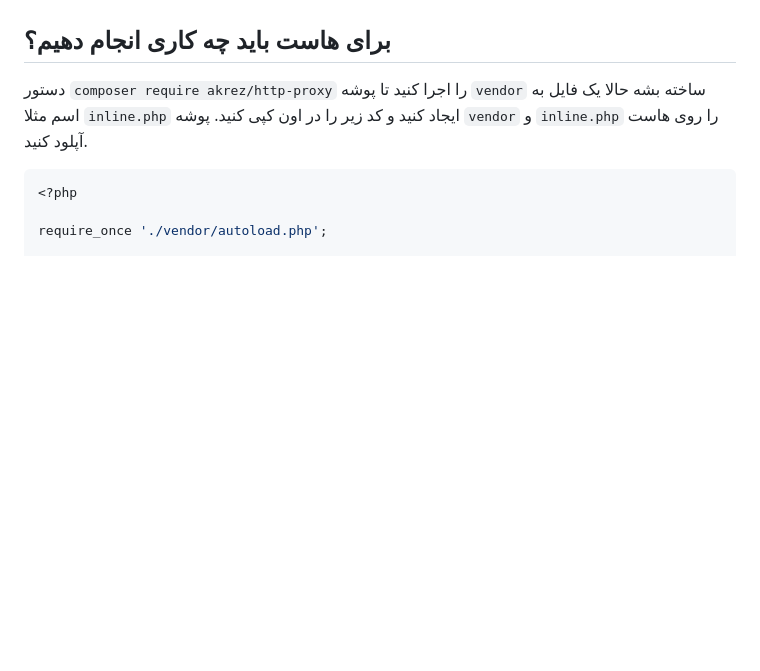
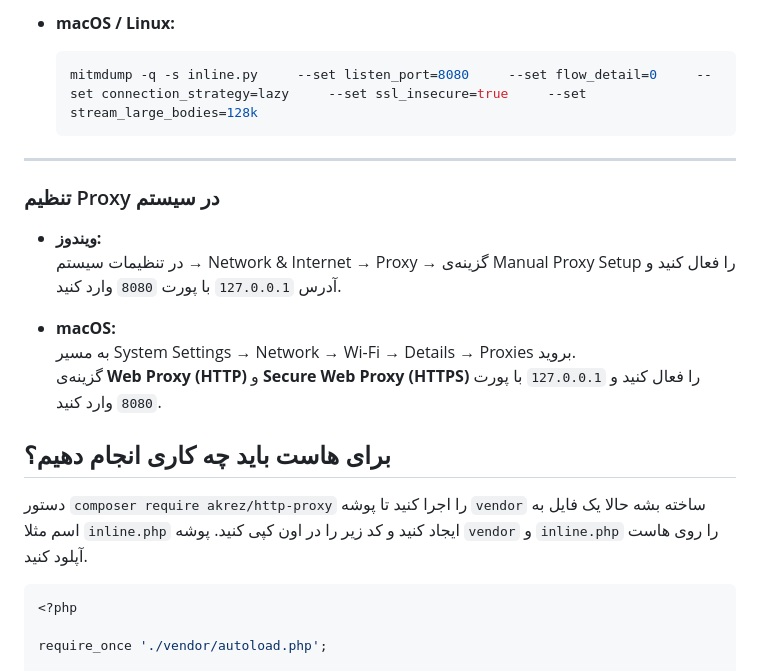
Before and after one commit to maleking/http-proxy, a Markdown page: README.md, the part around one of its changes. Drawn GitHub-style; blank space fills up the shorter version.

````diff
--- a/README.md
+++ b/README.md
@@ -171,2 +195,18 @@ Host: www.proxy-host.com
+- **macOS / Linux:**
+
+  ```bash
+  mitmdump -q -s inline.py     --set listen_port=8080     --set flow_detail=0     --set connection_strategy=lazy     --set ssl_insecure=true     --set stream_large_bodies=128k
+  ```
+
+---
+
+### تنظیم Proxy در سیستم
+
+- **ویندوز:**
+  در تنظیمات سیستم → Network & Internet → Proxy → گزینه‌ی Manual Proxy Setup را فعال کنید و آدرس `127.0.0.1` با پورت `8080` وارد کنید.
+
+- **macOS:**
+  به مسیر System Settings → Network → Wi-Fi → Details → Proxies بروید.
+  گزینه‌ی **Web Proxy (HTTP)** و **Secure Web Proxy (HTTPS)** را فعال کنید و `127.0.0.1` با پورت `8080` وارد کنید.
 
 ## برای هاست باید چه کاری انجام دهیم؟
````
Also changed, not shown: other parts of README.md (+77 -61 lines).
